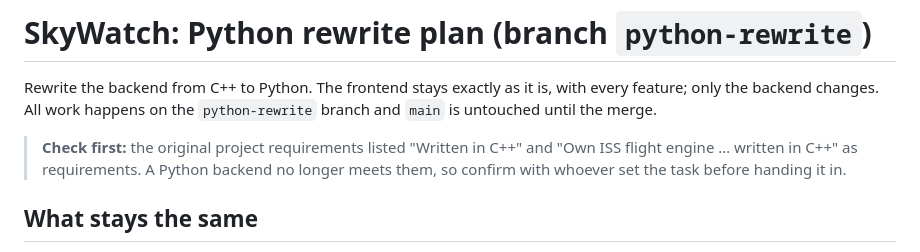
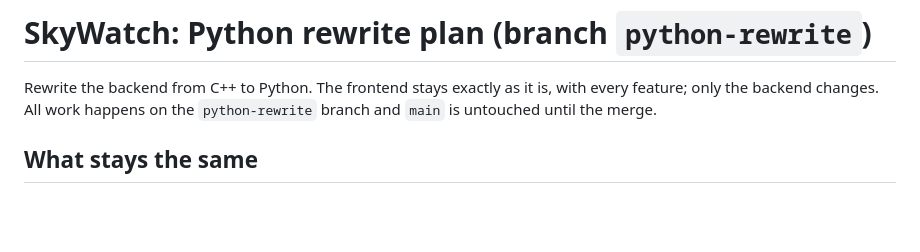
Before and after one commit to read-docs/infvibe1, a Markdown page: PLAN.md, the part around the change. Drawn GitHub-style; blank space fills up the shorter version.

Commit message:
Drop the C++ requirements warning from the plan

```diff
--- a/PLAN.md
+++ b/PLAN.md
@@ -1,8 +1,6 @@
 # SkyWatch: Python rewrite plan (branch `python-rewrite`)
 
 Rewrite the backend from C++ to Python. The frontend stays exactly as it is, with every feature; only the backend changes. All work happens on the `python-rewrite` branch and `main` is untouched until the merge.
-
-> **Check first:** the original project requirements listed "Written in C++" and "Own ISS flight engine … written in C++" as requirements. A Python backend no longer meets them, so confirm with whoever set the task before handing it in.
 
 ## What stays the same
 
```
